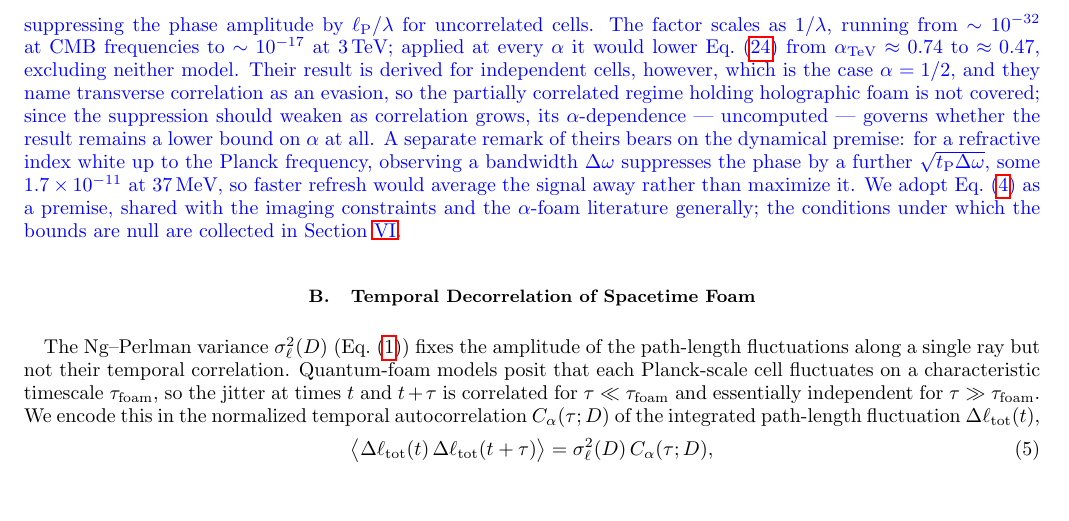
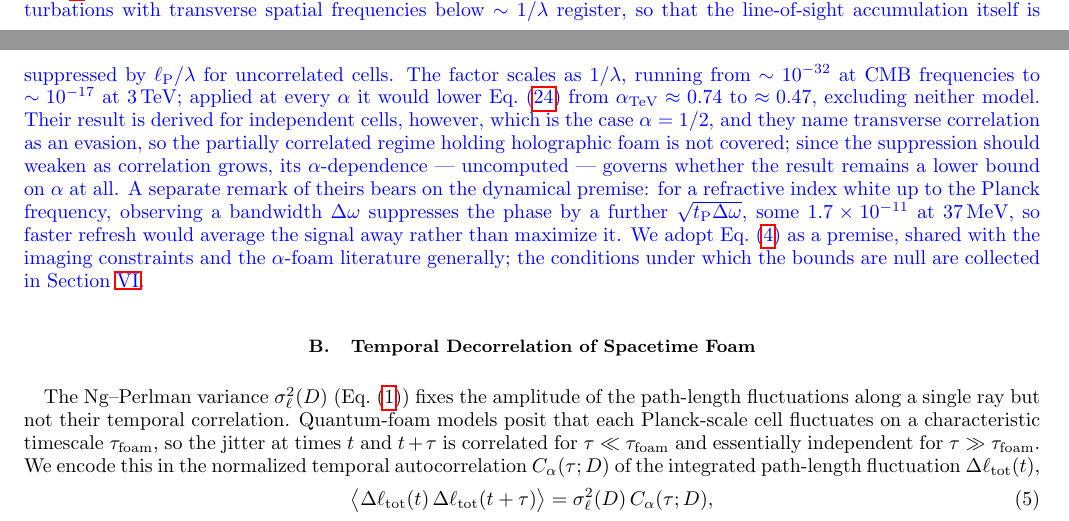
Before and after one commit to AlexGKim/foam-g1, a LaTeX paper (g1.tex): part of page 4 of 20 before the commit and two parts of pages 3 and 4 of 20 after it, the two joined at a grey line, cut at the place of the change, the shorter picture padded with empty space. The pictures show the PDF file g1.pdf that the author committed with the source.

Commit message:
Say that the transverse averaging suppresses the line-of-sight accumulation
The mechanism in Ref. [19] is transverse -- diffraction filters fluctuations
with transverse scales finer than the wavelength -- while the quantity this
paper accumulates is longitudinal, so the passage read as though the objection
were aimed at a different observable. It is not. Their Eq. (31) is
Delta_phi <~ sqrt(l_P L / lambda^2) (l_P/lambda), whose first factor is
sigma_phi at alpha = 1/2, the line-of-sight random-walk accumulation, and
whose second is the suppression applied to it; they then write "It is
straightforward to convert Delta_t = Delta_phi lambda / c" and quote
Eq. (33). The transverse averaging is the mechanism; the accumulated
line-of-sight phase is what it acts on, by their own construction.

One clause now says so.

Checked against the source rather than a summary, which also corrected two
things recorded earlier. Their Eq. (33) is as previously described; the
~1e-23 s appearing near it belongs to their extra-dimension variant after
detector averaging, not to the Planck-scale case. And the two-route agreement
noted in 5282a39 was not independent confirmation that the suppression
multiplies the amplitude -- the timing formula is algebraically the suppressed
alpha=1/2 phase, so the check was internal. Eq. (31) confirms it directly.

Not added: their Eq. (38), Delta_t_obs = Delta_t_ed sqrt(lambda^2/A), a
further detector-area suppression. It applies to timing observables, where
averaging over A/lambda^2 independent patches reduces a variance as 1/N. It
should not apply here: by Eq. (A3) the observed coherence is the
intensity-weighted mean of the patches, each carrying the same suppression
statistically, and a mean of identical suppressions is that suppression.
Stating the objection would require stating that rebuttal, in a passage just
halved.

Co-Authored-By: Claude Opus 5 <noreply@anthropic.com>

```diff
--- a/g1.tex
+++ b/g1.tex
@@ -307,13 +307,15 @@ $\delta\phi=\omega_0\,\delta t$, giving a phase variance
   \label{eq:sigmaphi_cosmo}
 \end{equation}
 on which all spectroscopic bounds below rest.
+
 \added{The identification of path-length fuzziness with a phase,
 Eq.~\eqref{eq:sigmaphi_cosmo}, has been disputed.  Chen
 \textit{et al.}~\cite{ChenWenMa2014} grant Eqs.~\eqref{eq:NgPerlmanVar}
 and~\eqref{eq:jitter} and attack the conversion: a photon samples a
 three-dimensional region rather than a ray, and only perturbations with
-transverse spatial frequencies below $\sim1/\lambda$ register, suppressing
-the phase amplitude by $\ell_{\rm P}/\lambda$ for uncorrelated cells.  The
+transverse spatial frequencies below $\sim1/\lambda$ register, so that the
+line-of-sight accumulation itself is suppressed by $\ell_{\rm P}/\lambda$ for
+uncorrelated cells.  The
 factor scales as $1/\lambda$, running from $\sim10^{-32}$ at CMB frequencies
 to $\sim10^{-17}$ at $3$\,TeV; applied at every $\alpha$ it would lower
 Eq.~\eqref{eq:alpha_grb_tev} from $\alpha_{\rm TeV}\approx0.74$ to
```
Also changed, not shown: g1.pdf.
